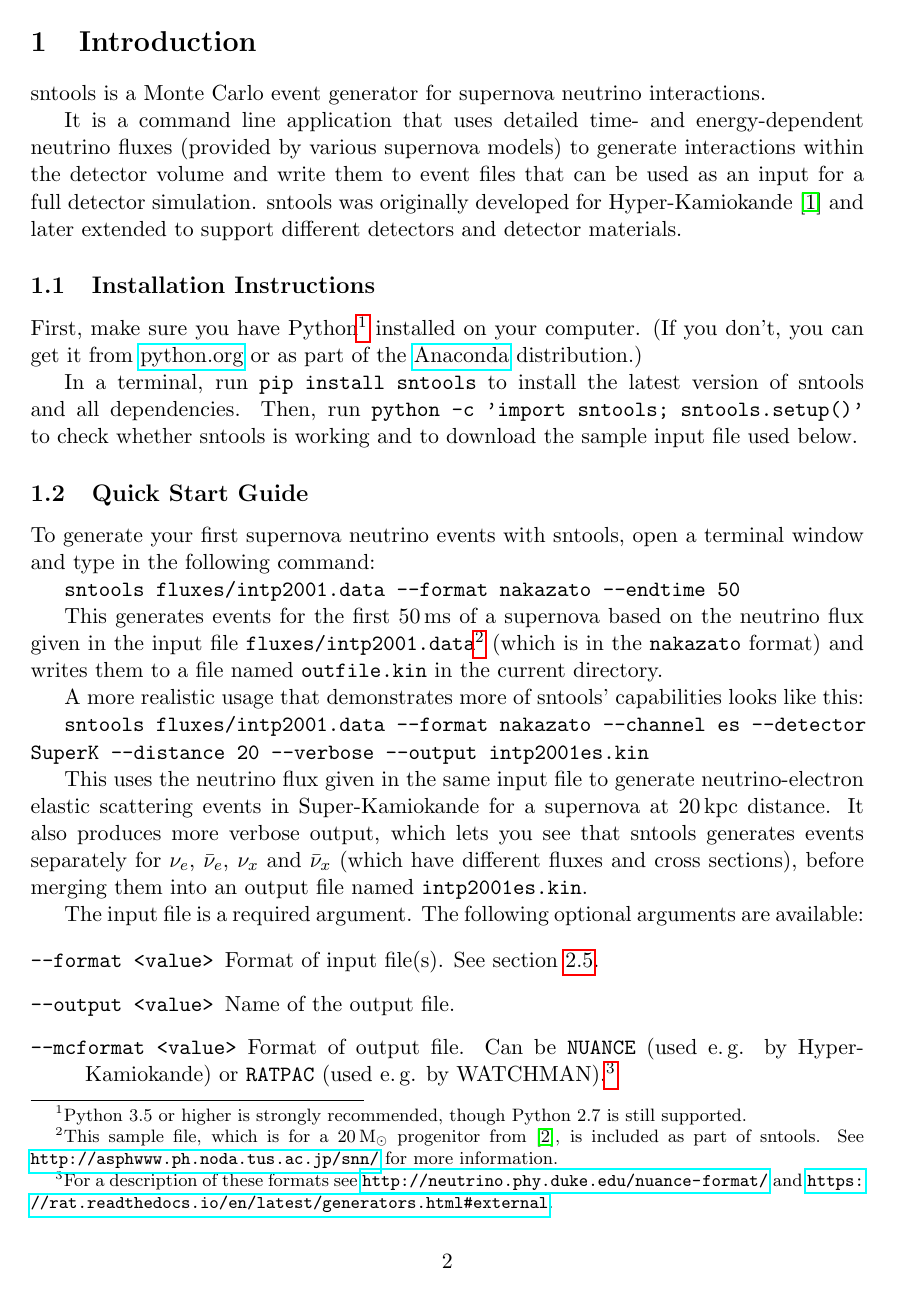
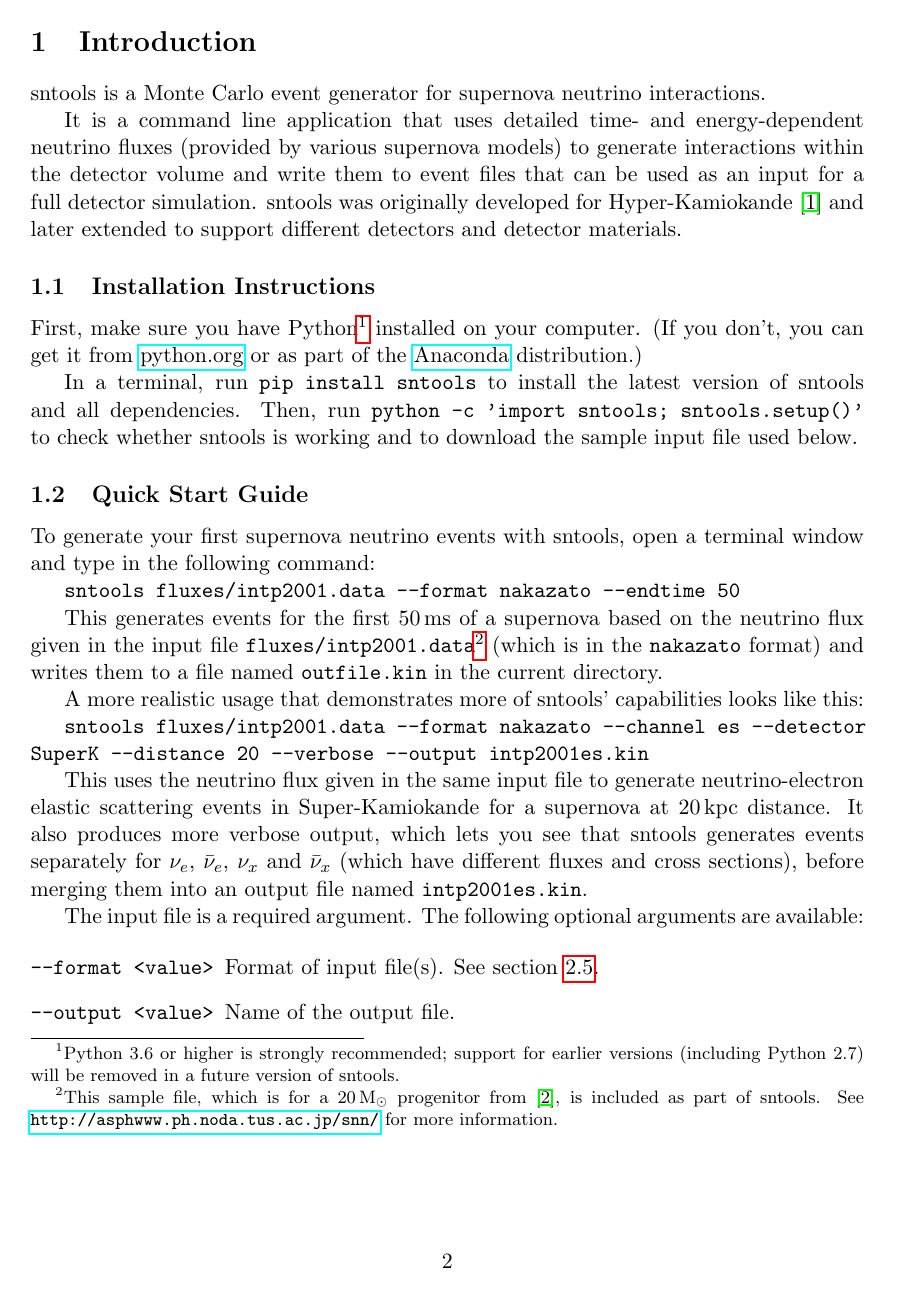
Before and after one commit to SNEWS2/sntools, a LaTeX document (doc/documentation.tex): page 2 of 15. Compiled offline with pdfLaTeX.

Commit message:
document that Python <3.6 will soon be dropped See #29 for more information.

```diff
--- a/doc/documentation.tex
+++ b/doc/documentation.tex
@@ -58,7 +58,7 @@ sntools was originally developed for Hyper-Kamiokande~\cite{Migenda2019} and lat
 % sntools should support *at least* the python/scipy/numpy versions required by NEP 29:
 % https://numpy.org/neps/nep-0029-deprecation_policy.html
 
-First, make sure you have Python\footnote{Python 3.5 or higher is strongly recommended, though Python 2.7 is still supported.} installed on your computer.
+First, make sure you have Python\footnote{Python 3.6 or higher is strongly recommended; support for earlier versions (including Python 2.7) will be removed in a future version of sntools.} installed on your computer.
 (If you don’t, you can get it from \href{https://www.python.org}{python.org} or as part of the \href{https://www.anaconda.com/products/individual}{Anaconda} distribution.)
 
 In a terminal, run \texttt{pip install sntools} to install the latest version of sntools and all dependencies.
```
